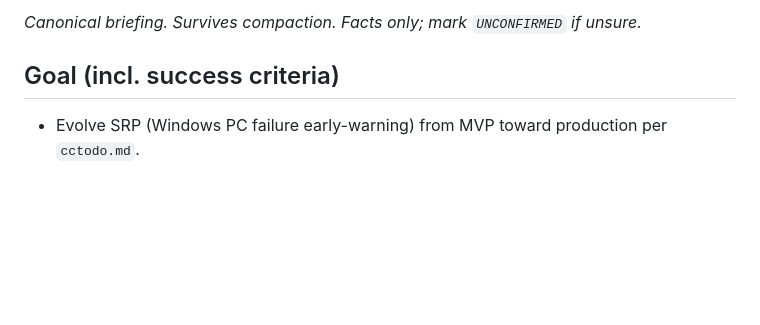
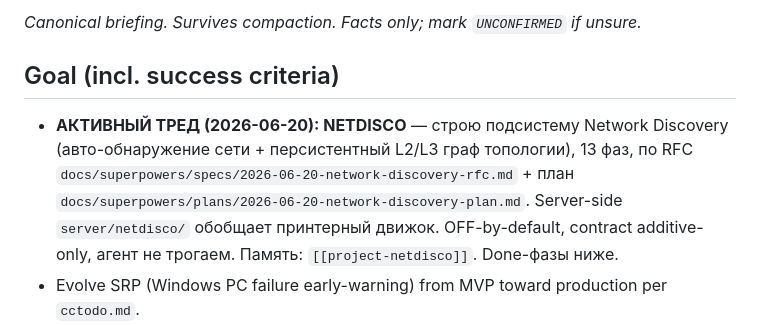
Before and after one commit to SergioTheFirst/srp, a Markdown page: CONTINUITY.md, the part around one of its changes. Drawn GitHub-style; blank space fills up the shorter version.

```diff
--- a/CONTINUITY.md
+++ b/CONTINUITY.md
@@ -3,6 +3,7 @@
 _Canonical briefing. Survives compaction. Facts only; mark `UNCONFIRMED` if unsure._
 
 ## Goal (incl. success criteria)
+- **АКТИВНЫЙ ТРЕД (2026-06-20): NETDISCO** — строю подсистему Network Discovery (авто-обнаружение сети + персистентный L2/L3 граф топологии), 13 фаз, по RFC `docs/superpowers/specs/2026-06-20-network-discovery-rfc.md` + план `docs/superpowers/plans/2026-06-20-network-discovery-plan.md`. Server-side `server/netdisco/` обобщает принтерный движок. OFF-by-default, contract additive-only, агент не трогаем. Память: `[[project-netdisco]]`. Done-фазы ниже.
 - Evolve SRP (Windows PC failure early-warning) from MVP toward production per `cctodo.md`.
 - Immediate thread: **CLOSE P0 data-integrity foundation (W0.1/W0.2/W0.5/W0.4)** before any analytics (§4/W4.*). Strategy §8: nothing in Analytics is trusted until P0 closed.
 - Success: append-only longitudinal history (trends + labels possible); server-stamped time; scores degrade to UNKNOWN/insufficient-data under low coverage (D2 enforced at score level); CONTRACT_VERSION compat tested.
```
Also changed, not shown: other parts of CONTINUITY.md (+1 -0 lines), 1 other file.
